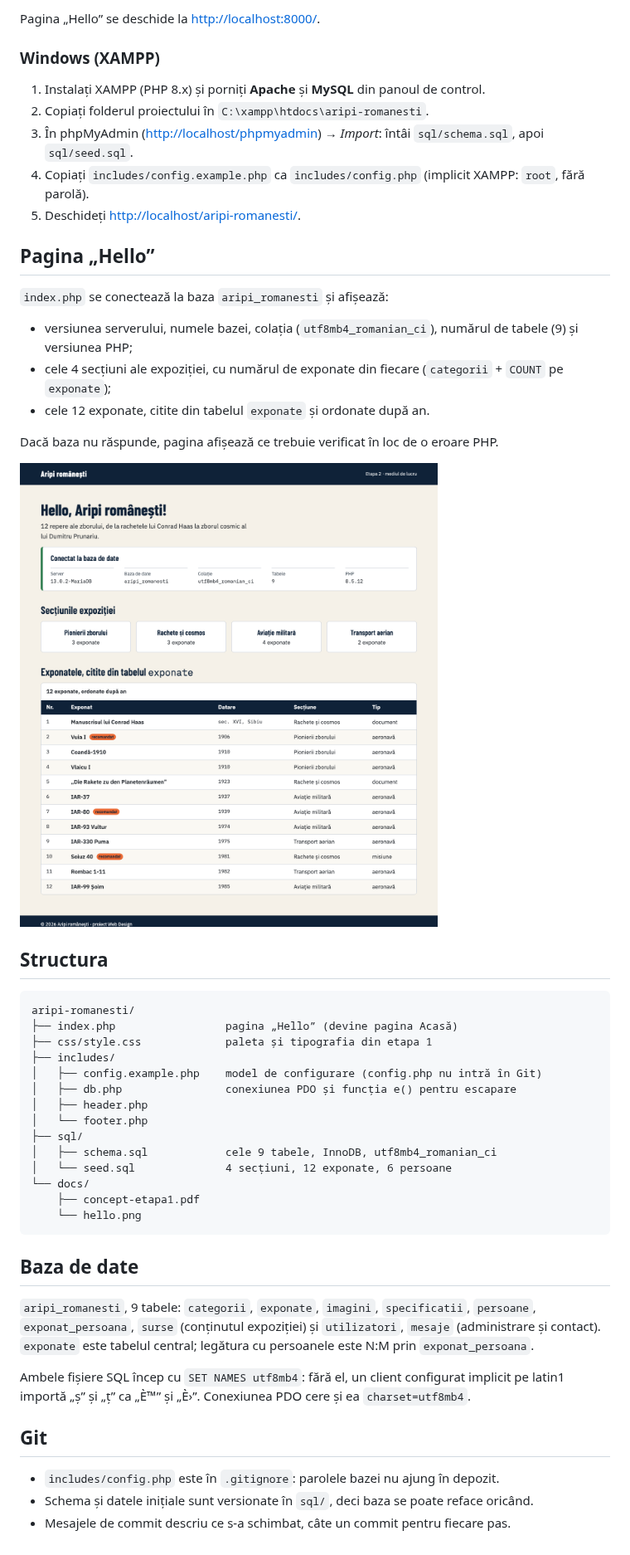
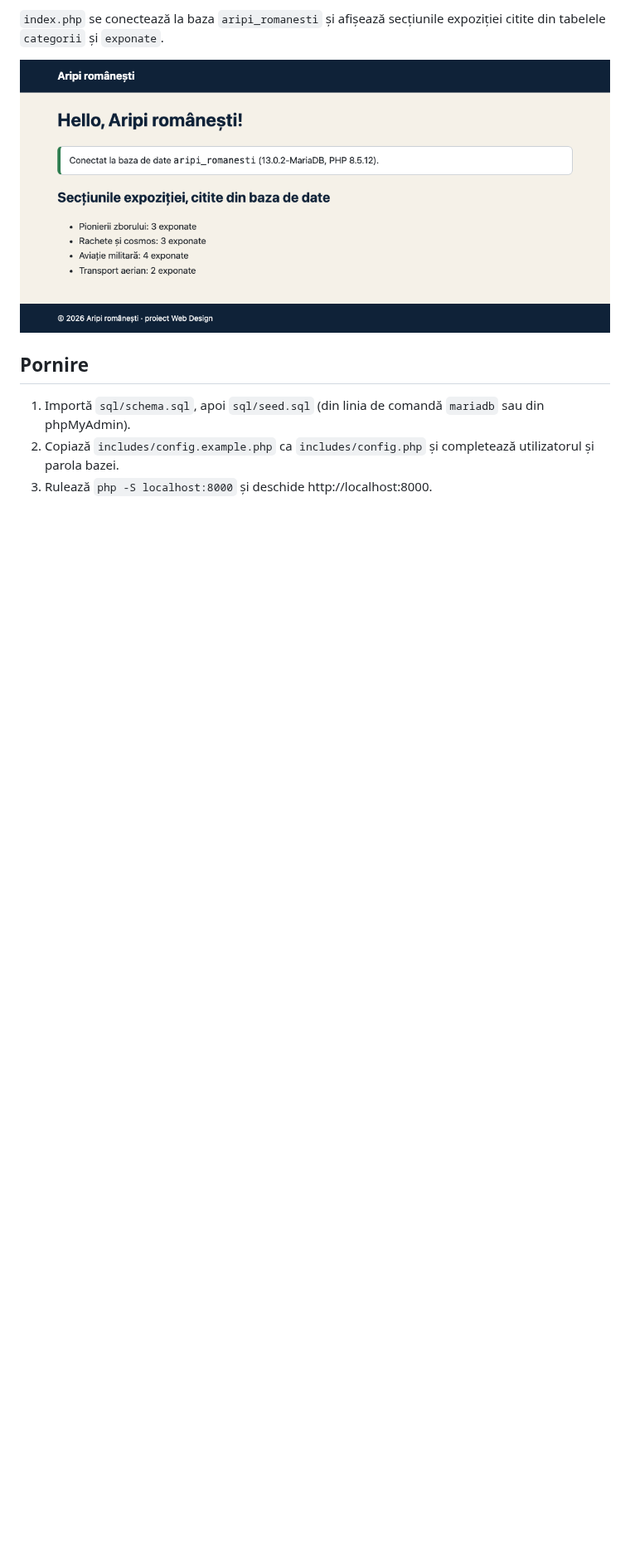
Before and after one commit to magyproduction/aripi-romanesti, a Markdown page: README.md, the part around one of its changes. Shown at 83% size. Rendered like a GitHub page; pictures changed too: docs/hello.png; blank space fills up the shorter version.

Commit message:
README și pagina Hello simplificate, strict pe cerințele etapei 2

````diff
--- a/README.md
+++ b/README.md
@@ -63,55 +28,9 @@ php -S localhost:8000
-Pagina „Hello” se deschide la <http://localhost:8000/>.
-
-### Windows (XAMPP)
-
-1. Instalați XAMPP (PHP 8.x) și porniți **Apache** și **MySQL** din panoul de control.
-2. Copiați folderul proiectului în `C:\xampp\htdocs\aripi-romanesti`.
-3. În phpMyAdmin (<http://localhost/phpmyadmin>) → *Import*: întâi `sql/schema.sql`, apoi `sql/seed.sql`.
-4. Copiați `includes/config.example.php` ca `includes/config.php` (implicit XAMPP: `root`, fără parolă).
-5. Deschideți <http://localhost/aripi-romanesti/>.
-
-## Pagina „Hello”
-
-`index.php` se conectează la baza `aripi_romanesti` și afișează:
-
-- versiunea serverului, numele bazei, colația (`utf8mb4_romanian_ci`), numărul de tabele (9) și versiunea PHP;
-- cele 4 secțiuni ale expoziției, cu numărul de exponate din fiecare (`categorii` + `COUNT` pe `exponate`);
-- cele 12 exponate, citite din tabelul `exponate` și ordonate după an.
-
-Dacă baza nu răspunde, pagina afișează ce trebuie verificat în loc de o eroare PHP.
+`index.php` se conectează la baza `aripi_romanesti` și afișează secțiunile expoziției citite din tabelele `categorii` și `exponate`.
 
 ![Pagina Hello](docs/hello.png)
 
-## Structura
+## Pornire
 
-```text
-aripi-romanesti/
-├── index.php                 pagina „Hello” (devine pagina Acasă)
-├── css/style.css             paleta și tipografia din etapa 1
-├── includes/
-│   ├── config.example.php    model de configurare (config.php nu intră în Git)
-│   ├── db.php                conexiunea PDO și funcția e() pentru escapare
-│   ├── header.php
-│   └── footer.php
-├── sql/
-│   ├── schema.sql            cele 9 tabele, InnoDB, utf8mb4_romanian_ci
-│   └── seed.sql              4 secțiuni, 12 exponate, 6 persoane
-└── docs/
-    ├── concept-etapa1.pdf
-    └── hello.png
-```
-
-## Baza de date
-
-`aripi_romanesti`, 9 tabele: `categorii`, `exponate`, `imagini`, `specificatii`, `persoane`,
-`exponat_persoana`, `surse` (conținutul expoziției) și `utilizatori`, `mesaje` (administrare și contact).
-`exponate` este tabelul central; legătura cu persoanele este N:M prin `exponat_persoana`.
-
-Ambele fișiere SQL încep cu `SET NAMES utf8mb4`: fără el, un client configurat implicit pe latin1
-importă „ș” și „ț” ca „È™” și „È›”. Conexiunea PDO cere și ea `charset=utf8mb4`.
-
-## Git
-
-- `includes/config.php` este în `.gitignore`: parolele bazei nu ajung în depozit.
-- Schema și datele inițiale sunt versionate în `sql/`, deci baza se poate reface oricând.
-- Mesajele de commit descriu ce s-a schimbat, câte un commit pentru fiecare pas.
+1. Importă `sql/schema.sql`, apoi `sql/seed.sql` (din linia de comandă `mariadb` sau din phpMyAdmin).
+2. Copiază `includes/config.example.php` ca `includes/config.php` și completează utilizatorul și parola bazei.
+3. Rulează `php -S localhost:8000` și deschide http://localhost:8000.
````
Also changed, not shown: other parts of README.md (+15 -50 lines), 5 other files.
